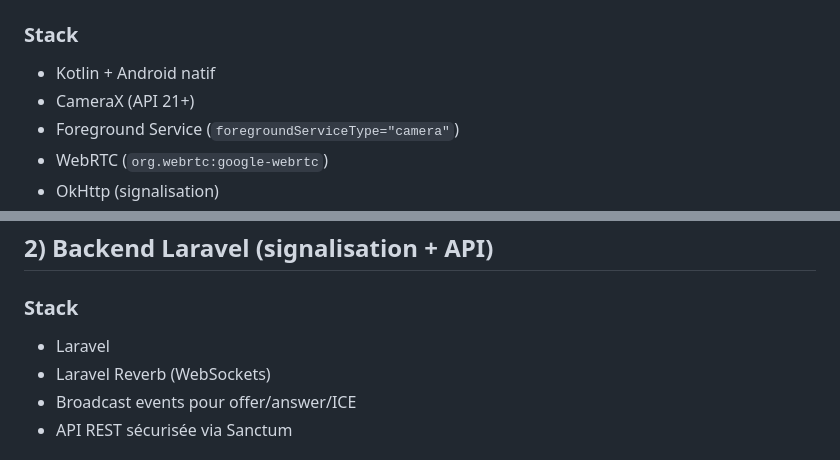
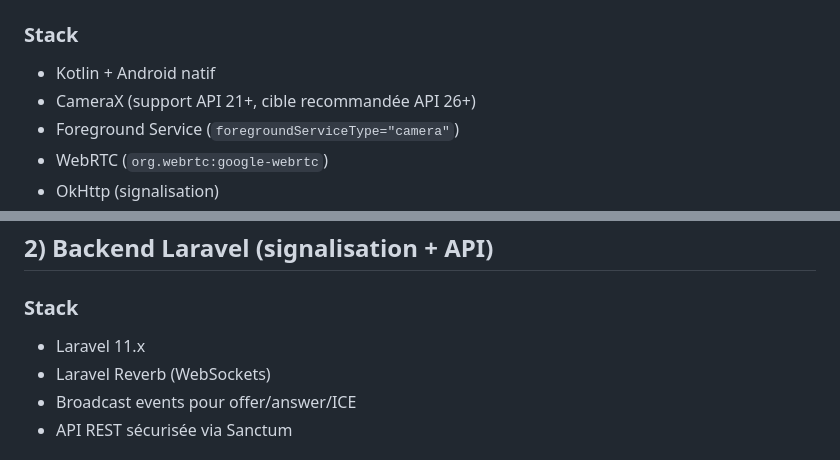
Before and after one commit to ManoahVerdier/securicam, a Markdown page: README.md, 2 parts joined by grey strips. Drawn GitHub-style.

Commit message:
Ajuster la spec README suite a la revue
Agent-Logs-Url: https://github.com/ManoahVerdier/securicam/sessions/bb834ebb-2888-4c86-a923-e412b09b46c3

Co-authored-by: ManoahVerdier <29858980+ManoahVerdier@users.noreply.github.com>

```diff
--- a/README.md
+++ b/README.md
@@ -27,7 +27,7 @@ Angular (lecteur live WebRTC + contrôles capture)
 
 ### Stack
 - Kotlin + Android natif
-- CameraX (API 21+)
+- CameraX (support API 21+, cible recommandée API 26+)
 - Foreground Service (`foregroundServiceType="camera"`)
 - WebRTC (`org.webrtc:google-webrtc`)
 - OkHttp (signalisation)
@@ -52,7 +52,7 @@ Angular (lecteur live WebRTC + contrôles capture)
 ## 2) Backend Laravel (signalisation + API)
 
 ### Stack
-- Laravel
+- Laravel 11.x
 - Laravel Reverb (WebSockets)
 - Broadcast events pour offer/answer/ICE
 - API REST sécurisée via Sanctum
```
